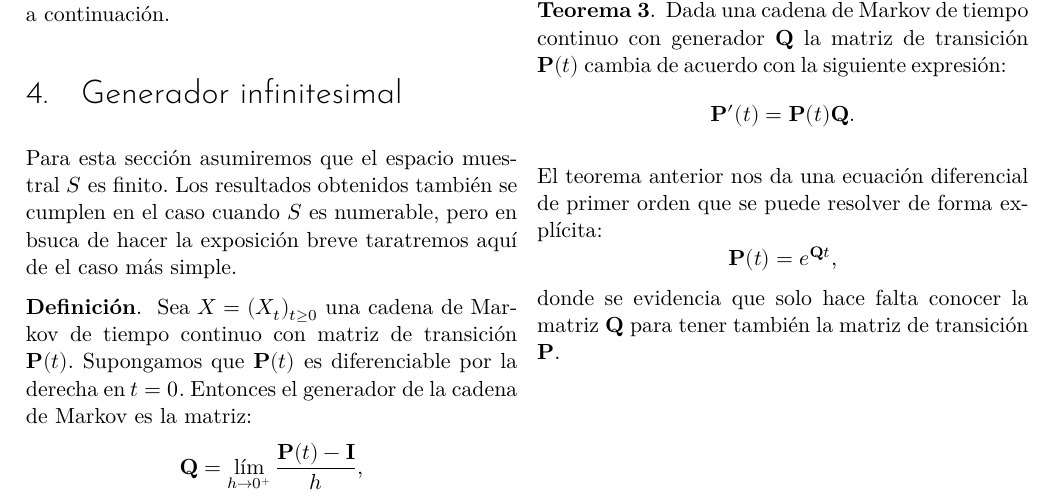
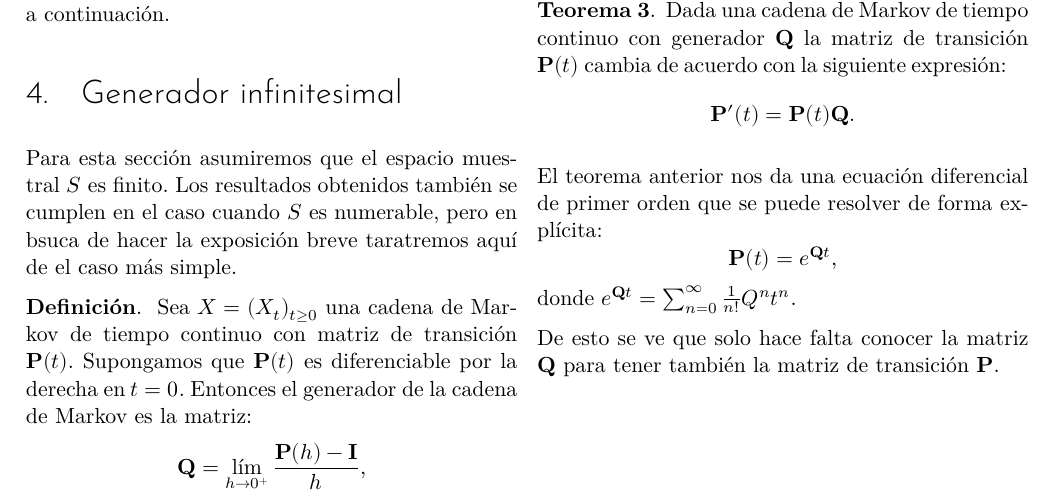
Before and after one commit to JLanzuisi/diff-eq-I-project, a LaTeX paper (main.tex): part of page 2 of 3, cut so that both start at the same text. Compiled offline with XeLaTeX.

Commit message:
Small fixes

```diff
--- a/main.tex
+++ b/main.tex
@@ -226,7 +226,7 @@ exposición breve taratremos aquí de el caso más simple.
 	que $\Mat(t)$ es diferenciable por la derecha en $t=0$.
 	Entonces el generador de la cadena de Markov es la matriz:
 	\[
-		\Mat[Q] = \lim_{h\to0^+} \frac{\Mat(t) - \Mat[I]}{h},
+		\Mat[Q] = \lim_{h\to0^+} \frac{\Mat(h) - \Mat[I]}{h},
 	\]
 	donde $\Mat[I]$ es la matriz identidad (recordemos que $\Mat(0)=\Mat[I]$).
 \end{definicion}
@@ -279,7 +279,9 @@ que se puede resolver de forma explícita:
 \[
 	\Mat(t) = e^{\Mat[Q]t},
 \]
-donde se evidencia que solo hace falta conocer la matriz $\Mat[Q]$
+donde $e^{\Mat[Q]t} = \sum_{n=0}^\infty \frac{1}{n!} Q^n t^n$.
+
+De esto se ve que solo hace falta conocer la matriz $\Mat[Q]$
 para tener también la matriz de transición $\Mat$.
 \appendix
 
```
Also changed, not shown: main-slides.tex (+3 -1 lines).
